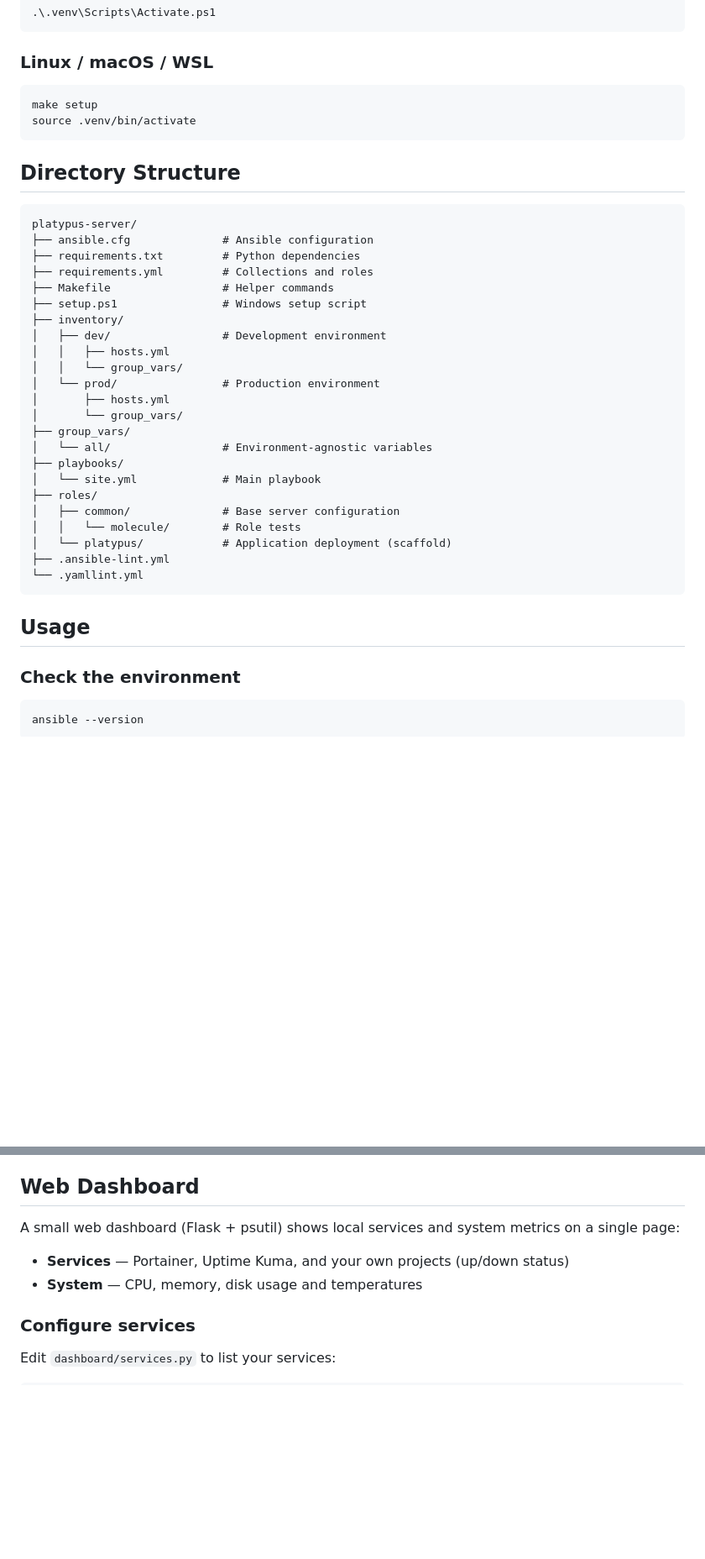
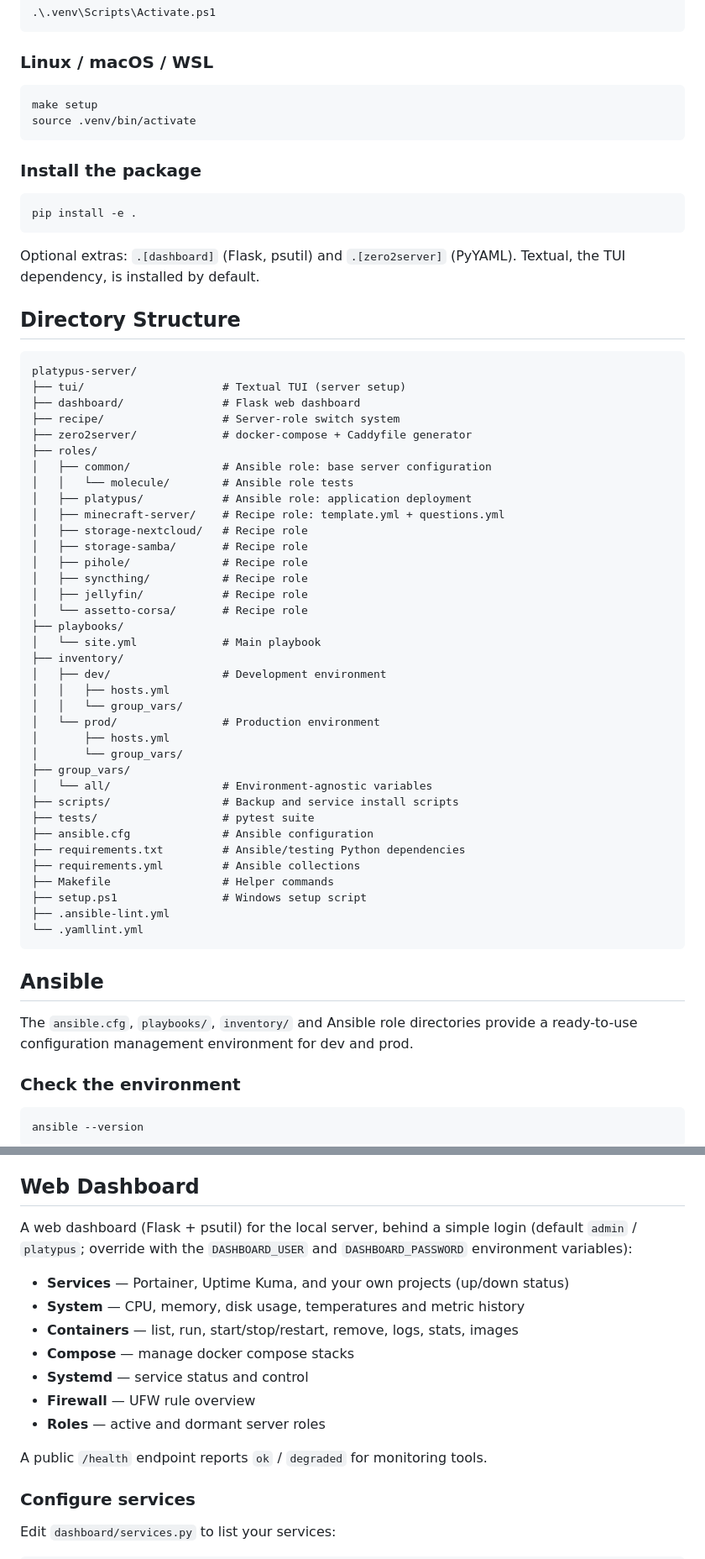
Before and after one commit to aebayav/platypus-server, a Markdown page: README.md, 2 parts joined by grey strips. Shown at 84% size. GitHub-like rendering; blank space fills up the shorter version.

````diff
--- a/README.md
+++ b/README.md
@@ -30,15 +40,36 @@ make setup
 source .venv/bin/activate
 ```
 
+### Install the package
+
+```bash
+pip install -e .
+```
+
+Optional extras: `.[dashboard]` (Flask, psutil) and `.[zero2server]` (PyYAML).
+Textual, the TUI dependency, is installed by default.
+
 ## Directory Structure
 
 ```
 platypus-server/
-├── ansible.cfg              # Ansible configuration
-├── requirements.txt         # Python dependencies
-├── requirements.yml         # Collections and roles
-├── Makefile                 # Helper commands
-├── setup.ps1                # Windows setup script
+├── tui/                     # Textual TUI (server setup)
+├── dashboard/               # Flask web dashboard
+├── recipe/                  # Server-role switch system
+├── zero2server/             # docker-compose + Caddyfile generator
+├── roles/
+│   ├── common/              # Ansible role: base server configuration
+│   │   └── molecule/        # Ansible role tests
+│   ├── platypus/            # Ansible role: application deployment
+│   ├── minecraft-server/    # Recipe role: template.yml + questions.yml
+│   ├── storage-nextcloud/   # Recipe role
+│   ├── storage-samba/       # Recipe role
+│   ├── pihole/              # Recipe role
+│   ├── syncthing/           # Recipe role
+│   ├── jellyfin/            # Recipe role
+│   └── assetto-corsa/       # Recipe role
+├── playbooks/
+│   └── site.yml             # Main playbook
 ├── inventory/
 │   ├── dev/                 # Development environment
 │   │   ├── hosts.yml
@@ -48,17 +79,21 @@ platypus-server/
 │       └── group_vars/
 ├── group_vars/
 │   └── all/                 # Environment-agnostic variables
-├── playbooks/
-│   └── site.yml             # Main playbook
-├── roles/
-│   ├── common/              # Base server configuration
-│   │   └── molecule/        # Role tests
-│   └── platypus/            # Application deployment (scaffold)
+├── scripts/                 # Backup and service install scripts
+├── tests/                   # pytest suite
+├── ansible.cfg              # Ansible configuration
+├── requirements.txt         # Ansible/testing Python dependencies
+├── requirements.yml         # Ansible collections
+├── Makefile                 # Helper commands
+├── setup.ps1                # Windows setup script
 ├── .ansible-lint.yml
 └── .yamllint.yml
 ```
 
-## Usage
+## Ansible
+
+The `ansible.cfg`, `playbooks/`, `inventory/` and Ansible role directories
+provide a ready-to-use configuration management environment for dev and prod.
 
 ### Check the environment
 
@@ -160,11 +195,19 @@ sudo -E .venv/bin/platypus-tui
 
 ## Web Dashboard
 
-A small web dashboard (Flask + psutil) shows local services and system metrics
-on a single page:
+A web dashboard (Flask + psutil) for the local server, behind a simple login
+(default `admin` / `platypus`; override with the `DASHBOARD_USER` and
+`DASHBOARD_PASSWORD` environment variables):
 
 - **Services** — Portainer, Uptime Kuma, and your own projects (up/down status)
-- **System** — CPU, memory, disk usage and temperatures
+- **System** — CPU, memory, disk usage, temperatures and metric history
+- **Containers** — list, run, start/stop/restart, remove, logs, stats, images
+- **Compose** — manage docker compose stacks
+- **Systemd** — service status and control
+- **Firewall** — UFW rule overview
+- **Roles** — active and dormant server roles
+
+A public `/health` endpoint reports `ok` / `degraded` for monitoring tools.
 
 ### Configure services
 
````
Also changed, not shown: other parts of README.md (+80 -9 lines).
